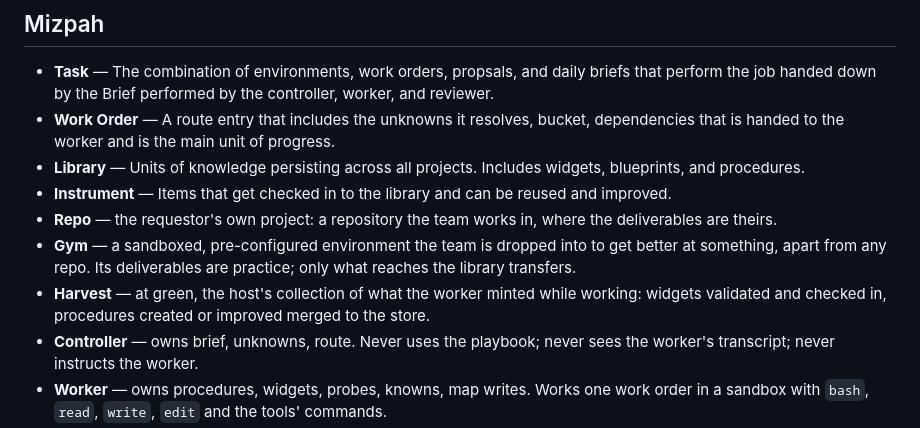
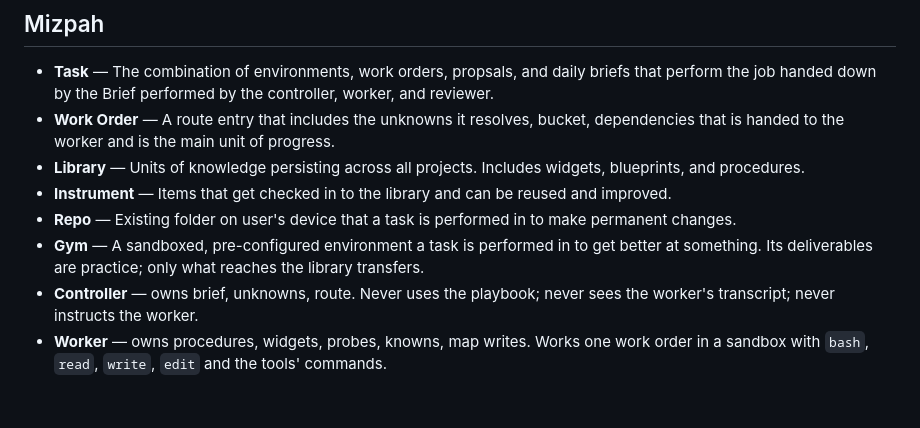
Before and after one commit to benteigland11/mizpah, a Markdown page: prompts/glossary.md, the part around the change. GitHub-like rendering; blank space fills up the shorter version.

Commit message:
glossary: Harvest dropped — the host's act, no seat needs the word
Co-Authored-By: Claude Opus 5 <noreply@anthropic.com>

```diff
--- a/prompts/glossary.md
+++ b/prompts/glossary.md
@@ -51,9 +51,8 @@ The words every seat in this loop uses, with one meaning each. A term below is u
 - **Work Order** — A route entry that includes the unknowns it resolves, bucket, dependencies that is handed to the worker and is the main unit of progress.
 - **Library** — Units of knowledge persisting across all projects. Includes widgets, blueprints, and procedures.
 - **Instrument** — Items that get checked in to the library and can be reused and improved.
-- **Repo** — the requestor's own project: a repository the team works in, where the deliverables are theirs.
-- **Gym** — a sandboxed, pre-configured environment the team is dropped into to get better at something, apart from any repo. Its deliverables are practice; only what reaches the library transfers.
-- **Harvest** — at green, the host's collection of what the worker minted while working: widgets validated and checked in, procedures created or improved merged to the store.
+- **Repo** — Existing folder on user's device that a task is performed in to make permanent changes.
+- **Gym** — A sandboxed, pre-configured environment a task is performed in to get better at something. Its deliverables are practice; only what reaches the library transfers.
 - **Controller** — owns brief, unknowns, route. Never uses the playbook; never sees the worker's transcript; never instructs the worker.
 - **Worker** — owns procedures, widgets, probes, knowns, map writes. Works one work order in a sandbox with `bash`, `read`, `write`, `edit` and the tools' commands.
 - **Reviewer** — the controller's look over the worker's shoulder at a completion claim: are the probes honest — does the reading come from the named source, and would a wrong artifact fail it. It never judges execution, order, or turns.
```
